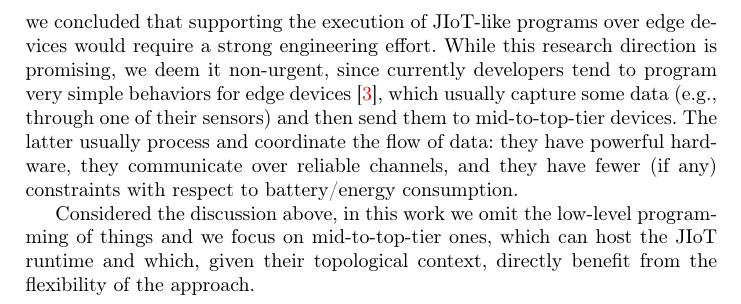
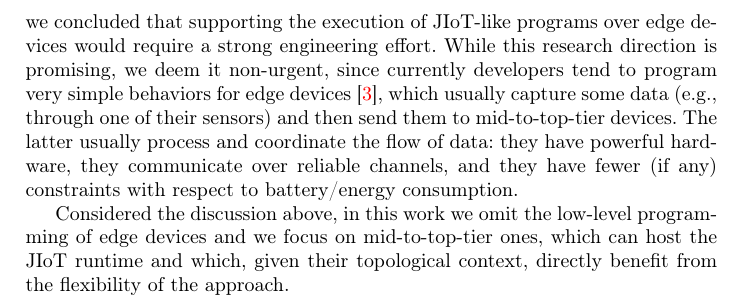
Before and after one commit to lozingaro/jiot-home-automation, a LaTeX thesis (main.tex, which reads intro.tex): part of page 7 of 32, cut so that both start at the same text. Compiled offline with pdfLaTeX.

Commit message:
restored "edge device"
Either we use "thing" everywhere or we stick to "edge device"

```diff
--- a/intro.tex
+++ b/intro.tex
@@ -330,6 +330,6 @@ communicate over reliable channels, and they have fewer (if any) constraints
 with respect to battery/energy consumption.
 
 Considered the discussion above, in this work we omit the low-level programming
-of things and we focus on mid-to-top-tier ones, which can host the JIoT
+of edge devices and we focus on mid-to-top-tier ones, which can host the JIoT
 runtime and which, given their topological context, directly benefit from the
 flexibility of the approach.
```
Also changed, not shown: main.tex (indentation only).
